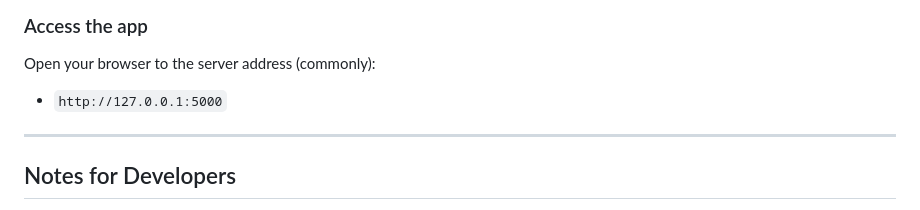
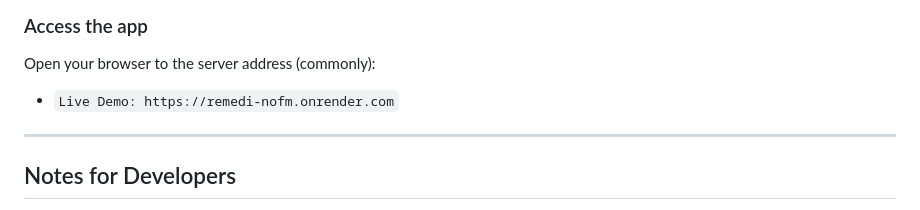
Before and after one commit to ManoRakshithaa/Remedi, a Markdown page: README.md, the part around the change. GitHub-like rendering.

Commit message:
Update instructions with live demo link

```diff
--- a/README.md
+++ b/README.md
@@ -132,7 +132,7 @@ gunicorn app:app
 
 ### Access the app
 Open your browser to the server address (commonly):
-- `http://127.0.0.1:5000`
+- `Live Demo: https://remedi-nofm.onrender.com`
 
 ---
 
```
